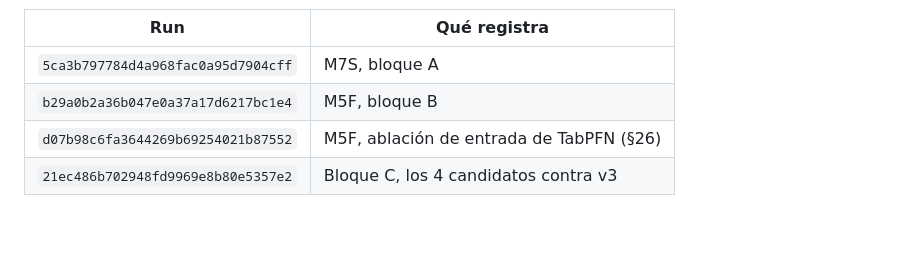
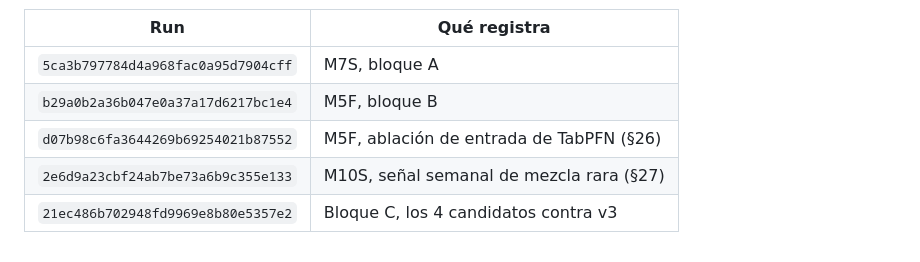
Before and after one commit to Codenid/capstone-claims-triage, a Markdown page: reports/modeling/README.md, the part around the change. Rendered like a GitHub page; blank space fills up the shorter version.

```diff
--- a/reports/modeling/README.md
+++ b/reports/modeling/README.md
@@ -117,4 +117,5 @@ Un run por decisión (DagsHub, experimento `claims-triage-modeling`). Los
 | `5ca3b797784d4a968fac0a95d7904cff` | M7S, bloque A |
 | `b29a0b2a36b047e0a37a17d6217bc1e4` | M5F, bloque B |
 | `d07b98c6fa3644269b69254021b87552` | M5F, ablación de entrada de TabPFN (§26) |
+| `2e6d9a23cbf24ab7be73a6b9c355e133` | M10S, señal semanal de mezcla rara (§27) |
 | `21ec486b702948fd9969e8b80e5357e2` | Bloque C, los 4 candidatos contra v3 |
```
Also changed, not shown: docs/registro/models_plan.md (+3 -0 lines).
